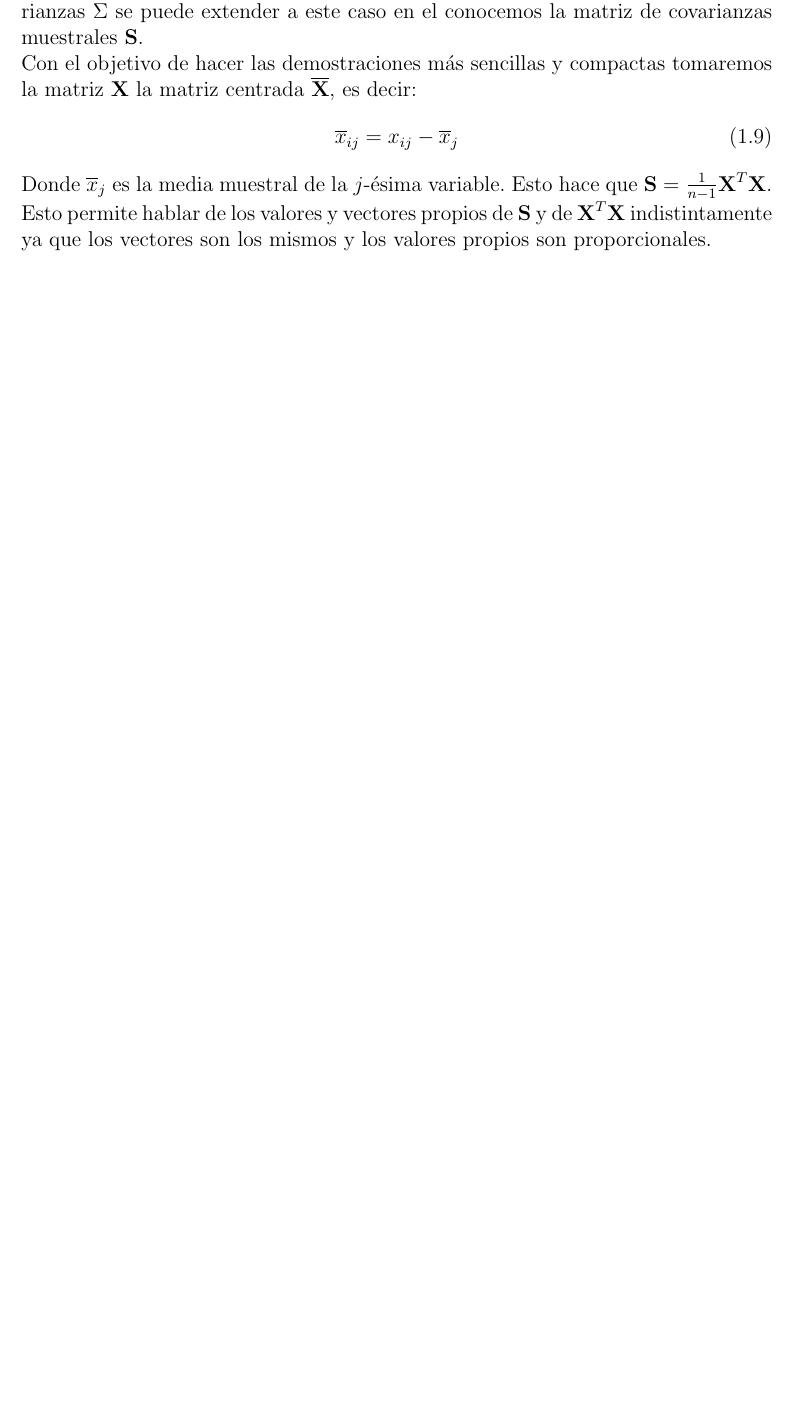
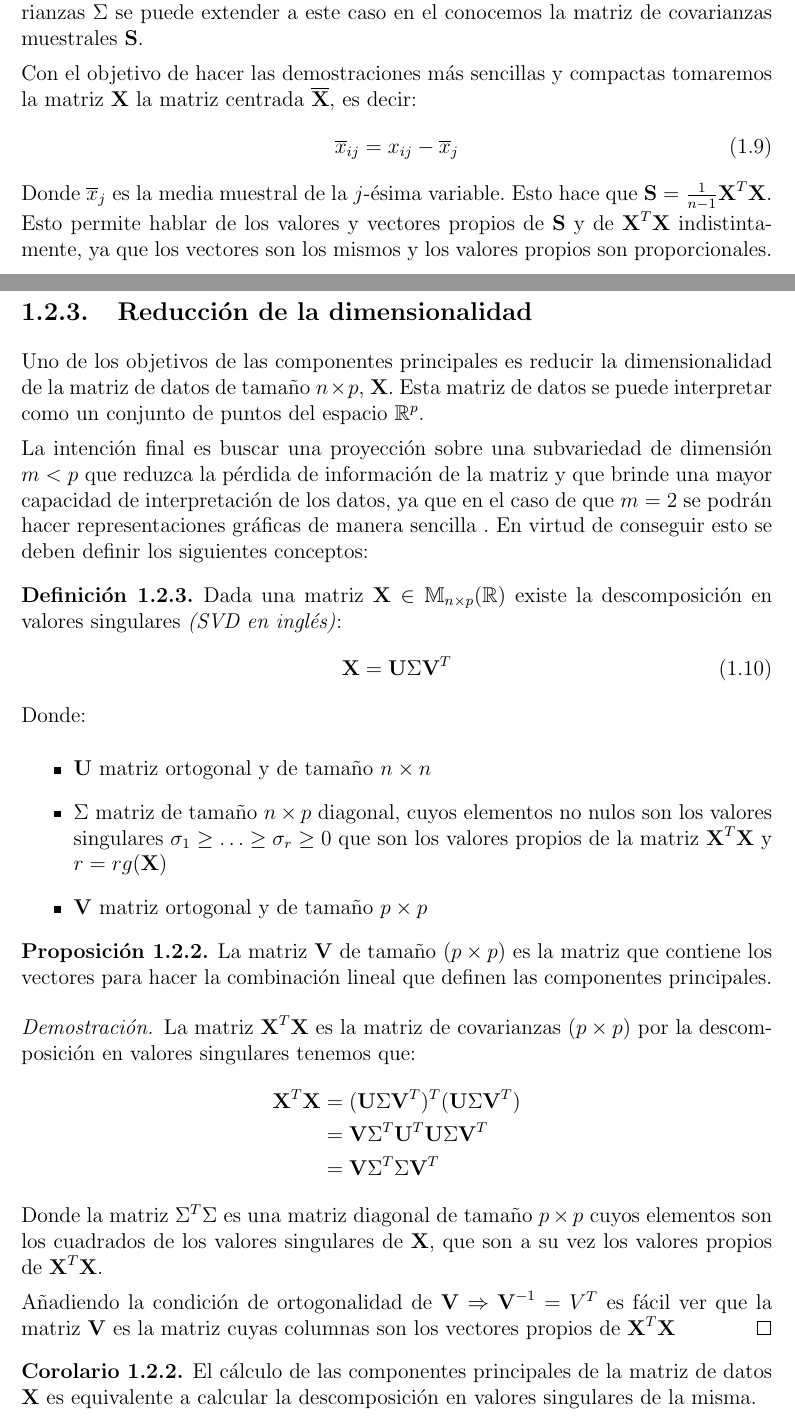
Before and after one commit to PedroAngelFM/TFG, a LaTeX book (LaTeX/master.tex, which reads LaTeX/Documentos extra/resumenPCA.tex): part of page 7 of 8 before the commit and two parts of pages 7 and 8 of 12 after it, the two joined at a grey line, cut so that both start at the same text, the shorter picture padded with empty space. The pictures show the PDF file LaTeX/master.pdf that the author committed with the source.

Commit message:
Componentes Principales queda cómo elegir la m

```diff
--- a/LaTeX/Documentos extra/resumenPCA.tex
+++ b/LaTeX/Documentos extra/resumenPCA.tex
@@ -142,3 +136,49 @@ Es decir el factor $\widetilde{z}_{ij}$ es la transformación de la observación
 \overline{x}_{ij}=x_{ij}-\overline{x}_j
 \end{equation}
 Donde $\overline{x}_j$ es la media muestral de la $j$-ésima variable. Esto hace que $\textbf{S}=\frac{1}{n-1}\textbf{X}^T\textbf{X}$. Esto permite hablar de los valores y vectores propios de \textbf{S} y de $\textbf{X}^T \textbf{X}$ indistintamente, ya que los vectores son los mismos y los valores propios son proporcionales.
+
+\newpage
+\subsection{Reducción de la dimensionalidad}
+
+\noindent Uno de los objetivos de las componentes principales es reducir la dimensionalidad de la matriz de datos de tamaño $n\times p$, \textbf{X}. Esta matriz de datos se puede interpretar como un conjunto de puntos del espacio $\mathbb{R}^p$.
+
+\noindent La intención final es buscar una proyección sobre una subvariedad de dimensión $m<p$ que reduzca la pérdida de información de la matriz y que brinde una mayor capacidad de interpretación de los datos, ya que en el caso de que $m=2$ se podrán hacer representaciones gráficas de manera sencilla . En virtud de conseguir esto se deben definir los siguientes conceptos:
+
+\begin{defi}
+Dada una matriz $\textbf{X}\in  \mathbb{M}_{n\times p}(\mathbb{R})$ existe la descomposición en valores singulares \textit{(SVD en inglés)}:
+\begin{equation}
+\textbf{X}=\textbf{U}\Sigma\textbf{V}^T
+\end{equation}
+Donde:
+\begin{itemize}
+\item \textbf{U} matriz ortogonal y de tamaño $n \times n$
+\item $\Sigma$ matriz de tamaño $n \times p $ diagonal, cuyos elementos no nulos son los valores singulares $\sigma_1\geq\ldots\geq \sigma_r\geq 0$ que son los valores propios de la matriz $\textbf{X}^T\textbf{X}$ y $r=rg(\textbf{X})$
+\item \textbf{V} matriz ortogonal y de tamaño $p \times p$
+\end{itemize}
+\end{defi}
+
+\begin{propo}
+La matriz \textbf{V} de tamaño $(p\times p)$ es la matriz que contiene los vectores para hacer la combinación lineal que definen las componentes principales.
+\begin{proof}
+La matriz $\textbf{X}^T \textbf{X}$ es la matriz de covarianzas $(p \times p)$  por la descomposición en valores singulares tenemos que:
+\begin{align*}
+\textbf{X}^T \textbf{X} &= (\textbf{U}\Sigma \textbf{V}^T)^T (\textbf{U}\Sigma \textbf{V}^T)\\
+&= \textbf{V}\Sigma ^T \textbf{U}^T \textbf{U}\Sigma \textbf{V}^T\\
+&= \textbf{V}\Sigma ^T \Sigma \textbf{V}^T
+\end{align*}
+Donde la matriz $\Sigma ^T \Sigma $ es una matriz diagonal de tamaño $p \times p $ cuyos elementos son los cuadrados de los valores singulares de \textbf{X}, que son a su vez los valores propios de $\textbf{X}^T \textbf{X}$.
+
+\noindent Añadiendo la condición de ortogonalidad de $\textbf{V}\Rightarrow \textbf{V}^{-1}=V^T$ es fácil ver que la matriz \textbf{V} es la matriz cuyas columnas son los vectores propios de $\textbf{X}^T\textbf{X}$
+\end{proof}
+\end{propo}
+
+\begin{coro}
+El cálculo de las componentes principales de la matriz de datos \textbf{X} es equivalente a calcular la descomposición en valores singulares de la misma.
+\end {coro}
+\newpage
+\begin{defi}
+Sea $\textbf{A}\in \mathbb{M}_{n\times p}(\mathbb{R})$ definimos la \textit{norma de Frobenius} de la matriz \textbf{A} como :
+\begin{equation}
+||\textbf{A}||_F=(tr(\textbf{A}^T\cdot \textbf{A}))^{\frac{1}{2}}=\left(\sum_{i=1}^{n}\sum _{j=1}^{m}a_{ij}^2\right)^{\frac{1}{2}}
+\end{equation}
+\end{defi}
@@ -144,0 +197,26 @@ Donde $\overline{x}_j$ es la media muestral de la $j$-ésima variable. Esto hace
+\end{propo}
+
+\noindent Se ha elegido la norma de frobenius se ha elegido por la siguiente propiedad.
+\begin{propo}
+Dada una matriz de datos \textbf{X} de tamaño $n\times p$ entonces
+\begin{equation}
+||\textbf{X}||_F^2=(n-1)\sum_{i=1}^p s_{ii}^2
+\end{equation}
+Donde las $s_{ii}^2$ son las varianzas muestrales.
+\begin{proof}
+Debido a la centralidad impuesta a la matriz \textbf{X}, sabemos que la matriz de covarianzas es $\textbf{S}=\frac{1}{n-1}\textbf{X}^T \textbf{X}$ por tanto,se tiene que utilizar la definición de la norma:
+\begin{align*}
+||\textbf{X}||_F^2 &= tr(\textbf{X}^T\textbf{X})\\
+&= (n-1) tr(\textbf{S})\\
+&= (n-1) \sum_{i=1}^p s_{ii}^2 \qedhere
+\end{align*}
+\end{proof}
+\end{propo}
+\noindent Por tanto, la norma de Frobenius da una imagen del tamaño de la matriz de datos en función de la varianza total de los datos, lo que concuerda con la idea de buscar una matriz que aproxime la matriz de datos con la mínima pérdida de variación de los datos.
+\begin{defi}
+Se llama matriz reducida de orden $m\leq p$ de $\textbf{X}$ y se denota como $\textbf{X}_m$, a la matriz $n\times p$ resultado de:
+\begin{equation}
+\textbf{X}_m=\textbf{U}_m\Sigma_m\textbf{V}^T_m
+\end{equation}
+Donde:
+\begin{itemize}
@@ -144,0 +226,11 @@ Donde $\overline{x}_j$ es la media muestral de la $j$-ésima variable. Esto hace
+\end{itemize}
+\end{defi}
+
+\begin{teorema}[De Eckart-Young]
+Sea \textbf{A} una matriz de coeficientes reales de tamaño $n\times p$ y rango $r$  entonces se cumple que:
+\begin{equation}
+||\textbf{A}-\textbf{B}||_F\leq ||\textbf{A}-\textbf{A}_m||_F \quad \forall \textbf{B}/ rg(\textbf{B})=m \leq r
+\end{equation}
+\end{teorema}
+
+\noindent Por tanto, la matriz reducida brinda la mejor aproximación de la matriz de datos teniendo un criterio de aproximación basado en la variación de los datos. En consecuencia se puede
```
Also changed, not shown: LaTeX/master.tex (+1 -1 lines), LaTeX/master.pdf, LaTeX/Documentos extra/resumenPCA.tex (23 more changed lines), 5 other files.
